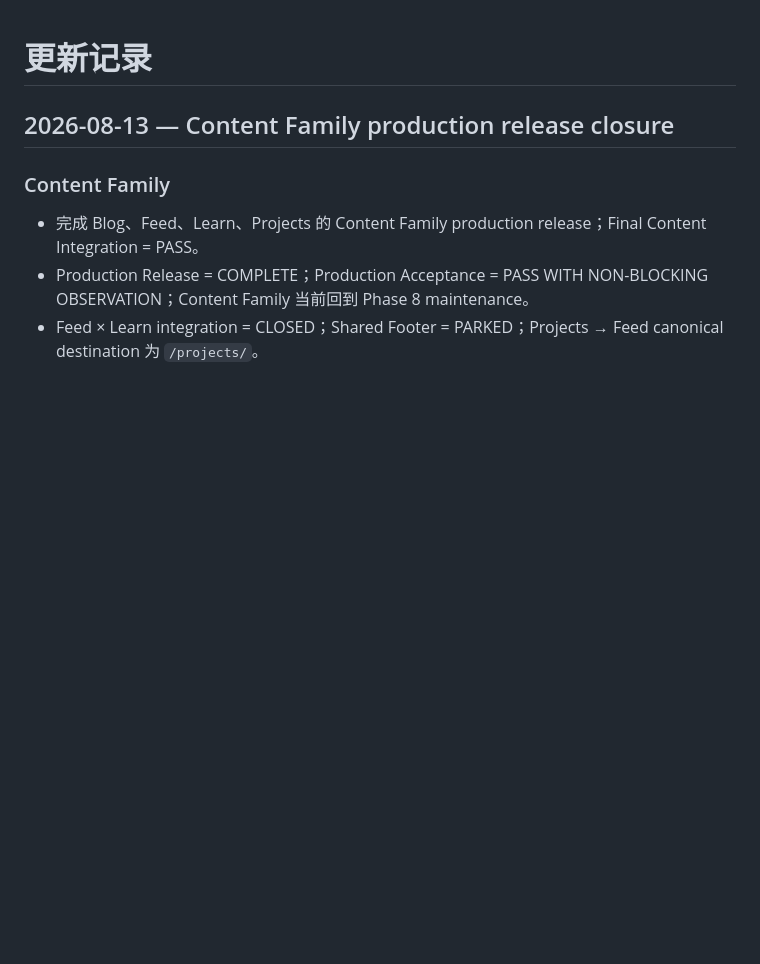
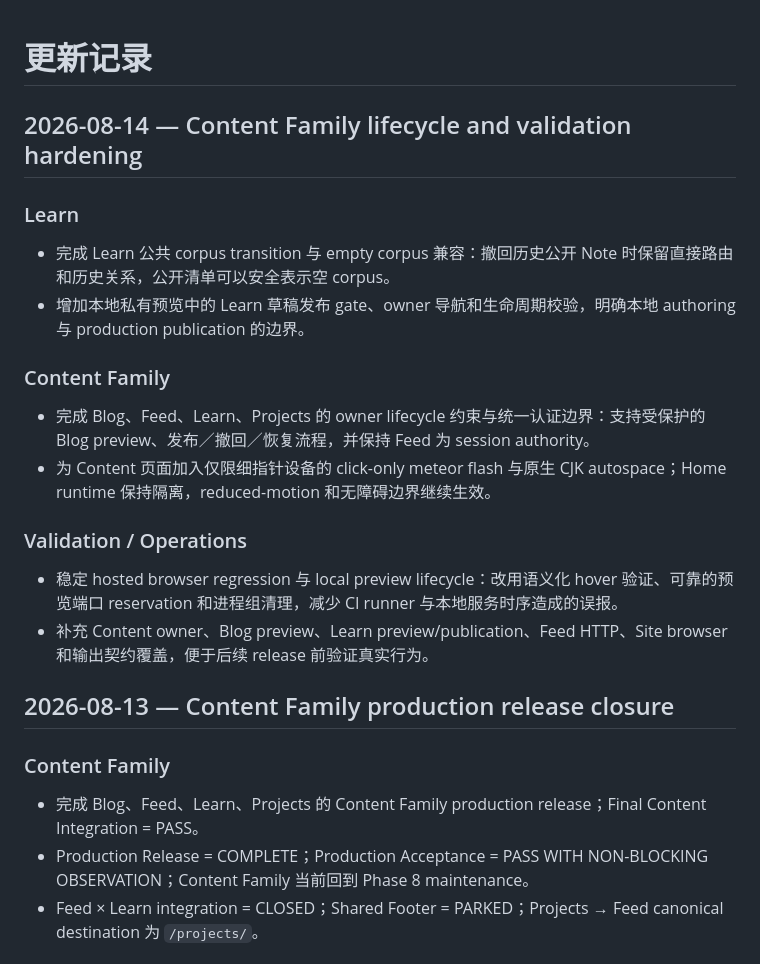
Before and after one commit to muxia51821/catstarry.xyz, a Markdown page: CHANGELOG.md, the part around the change. Rendered like a GitHub page; blank space fills up the shorter version.

Commit message:
docs: update changelog for content family release

```diff
--- a/CHANGELOG.md
+++ b/CHANGELOG.md
@@ -1,4 +1,21 @@
 # 更新记录
+
+## 2026-08-14 — Content Family lifecycle and validation hardening
+
+### Learn
+
+- 完成 Learn 公共 corpus transition 与 empty corpus 兼容：撤回历史公开 Note 时保留直接路由和历史关系，公开清单可以安全表示空 corpus。
+- 增加本地私有预览中的 Learn 草稿发布 gate、owner 导航和生命周期校验，明确本地 authoring 与 production publication 的边界。
+
+### Content Family
+
+- 完成 Blog、Feed、Learn、Projects 的 owner lifecycle 约束与统一认证边界：支持受保护的 Blog preview、发布／撤回／恢复流程，并保持 Feed 为 session authority。
+- 为 Content 页面加入仅限细指针设备的 click-only meteor flash 与原生 CJK autospace；Home runtime 保持隔离，reduced-motion 和无障碍边界继续生效。
+
+### Validation / Operations
+
+- 稳定 hosted browser regression 与 local preview lifecycle：改用语义化 hover 验证、可靠的预览端口 reservation 和进程组清理，减少 CI runner 与本地服务时序造成的误报。
+- 补充 Content owner、Blog preview、Learn preview/publication、Feed HTTP、Site browser 和输出契约覆盖，便于后续 release 前验证真实行为。
 
 ## 2026-08-13 — Content Family production release closure
 
```
